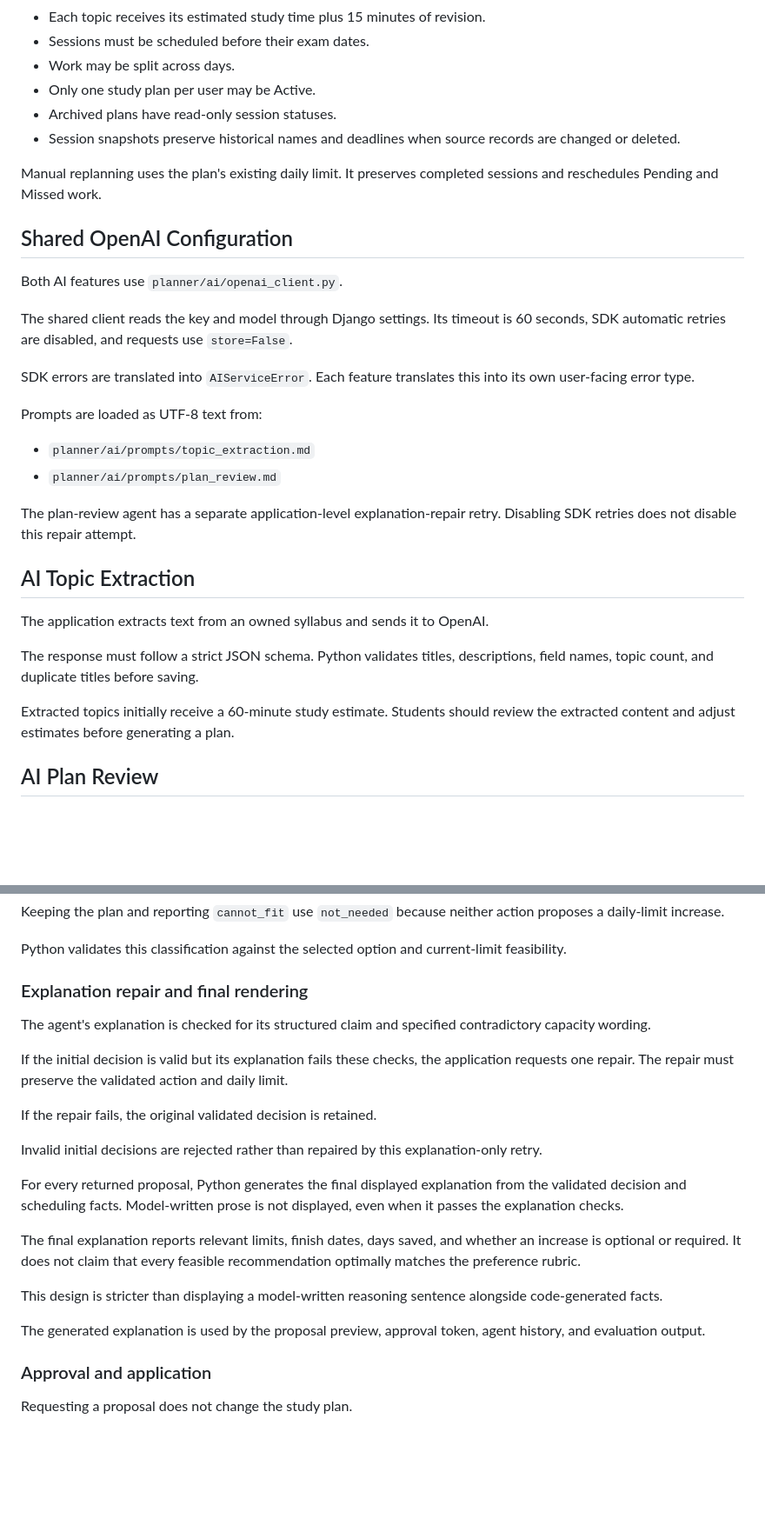
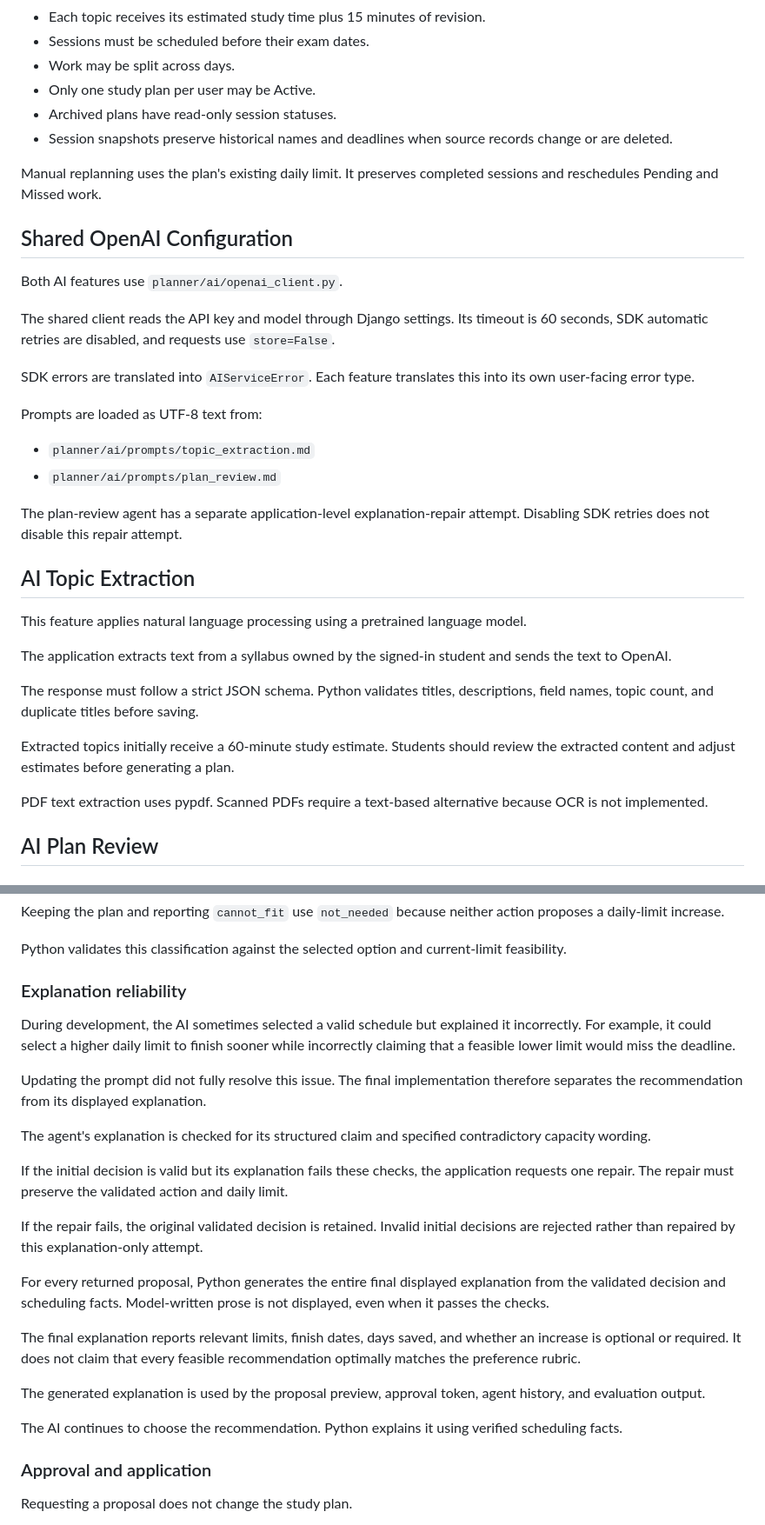
Before and after one commit to hayaalqaisi/AIStudyPlanner, a Markdown page: README.md, 2 parts joined by grey strips. Shown at 87% size. Drawn GitHub-style; blank space fills up the shorter version.

```diff
--- a/README.md
+++ b/README.md
@@ -185,7 +202,7 @@ with `runserver` configured as the script argument.
 - Only one study plan per user may be Active.
 - Archived plans have read-only session statuses.
 - Session snapshots preserve historical names and deadlines when source
-  records are changed or deleted.
+  records change or are deleted.
 
 Manual replanning uses the plan's existing daily limit.
 It preserves completed sessions and reschedules Pending and Missed work.
@@ -194,9 +211,9 @@ It preserves completed sessions and reschedules Pending and Missed work.
 
 Both AI features use `planner/ai/openai_client.py`.
 
-The shared client reads the key and model through Django settings.
-Its timeout is 60 seconds, SDK automatic retries are disabled,
-and requests use `store=False`.
+The shared client reads the API key and model through Django settings.
+Its timeout is 60 seconds, SDK automatic retries are disabled, and requests
+use `store=False`.
 
 SDK errors are translated into `AIServiceError`.
 Each feature translates this into its own user-facing error type.
@@ -207,11 +224,15 @@ Prompts are loaded as UTF-8 text from:
 - `planner/ai/prompts/plan_review.md`
 
 The plan-review agent has a separate application-level explanation-repair
-retry. Disabling SDK retries does not disable this repair attempt.
+attempt. Disabling SDK retries does not disable this repair attempt.
 
 ## AI Topic Extraction
 
-The application extracts text from an owned syllabus and sends it to OpenAI.
+This feature applies natural language processing using a pretrained language
+model.
+
+The application extracts text from a syllabus owned by the signed-in student
+and sends the text to OpenAI.
 
 The response must follow a strict JSON schema. Python validates titles,
 descriptions, field names, topic count, and duplicate titles before saving.
@@ -219,6 +240,9 @@ descriptions, field names, topic count, and duplicate titles before saving.
 Extracted topics initially receive a 60-minute study estimate.
 Students should review the extracted content and adjust estimates before
 generating a plan.
+
+PDF text extraction uses pypdf. Scanned PDFs require a text-based alternative
+because OCR is not implemented.
 
 ## AI Plan Review
 
@@ -287,7 +312,15 @@ because neither action proposes a daily-limit increase.
 Python validates this classification against the selected option and
 current-limit feasibility.
 
-### Explanation repair and final rendering
+### Explanation reliability
+
+During development, the AI sometimes selected a valid schedule but explained
+it incorrectly. For example, it could select a higher daily limit to finish
+sooner while incorrectly claiming that a feasible lower limit would miss
+the deadline.
+
+Updating the prompt did not fully resolve this issue. The final implementation
+therefore separates the recommendation from its displayed explanation.
 
 The agent's explanation is checked for its structured claim and specified
 contradictory capacity wording.
@@ -297,23 +330,22 @@ the application requests one repair. The repair must preserve the validated
 action and daily limit.
 
 If the repair fails, the original validated decision is retained.
+Invalid initial decisions are rejected rather than repaired by this
+explanation-only attempt.
 
-Invalid initial decisions are rejected rather than repaired by this
-explanation-only retry.
-
-For every returned proposal, Python generates the final displayed explanation
-from the validated decision and scheduling facts. Model-written prose is not
-displayed, even when it passes the explanation checks.
+For every returned proposal, Python generates the entire final displayed
+explanation from the validated decision and scheduling facts.
+Model-written prose is not displayed, even when it passes the checks.
 
 The final explanation reports relevant limits, finish dates, days saved,
 and whether an increase is optional or required. It does not claim that
 every feasible recommendation optimally matches the preference rubric.
 
-This design is stricter than displaying a model-written reasoning sentence
-alongside code-generated facts.
-
 The generated explanation is used by the proposal preview, approval token,
 agent history, and evaluation output.
+
+The AI continues to choose the recommendation. Python explains it using
+verified scheduling facts.
 
 ### Approval and application
 
```
Also changed, not shown: other parts of README.md (+117 -60 lines).
